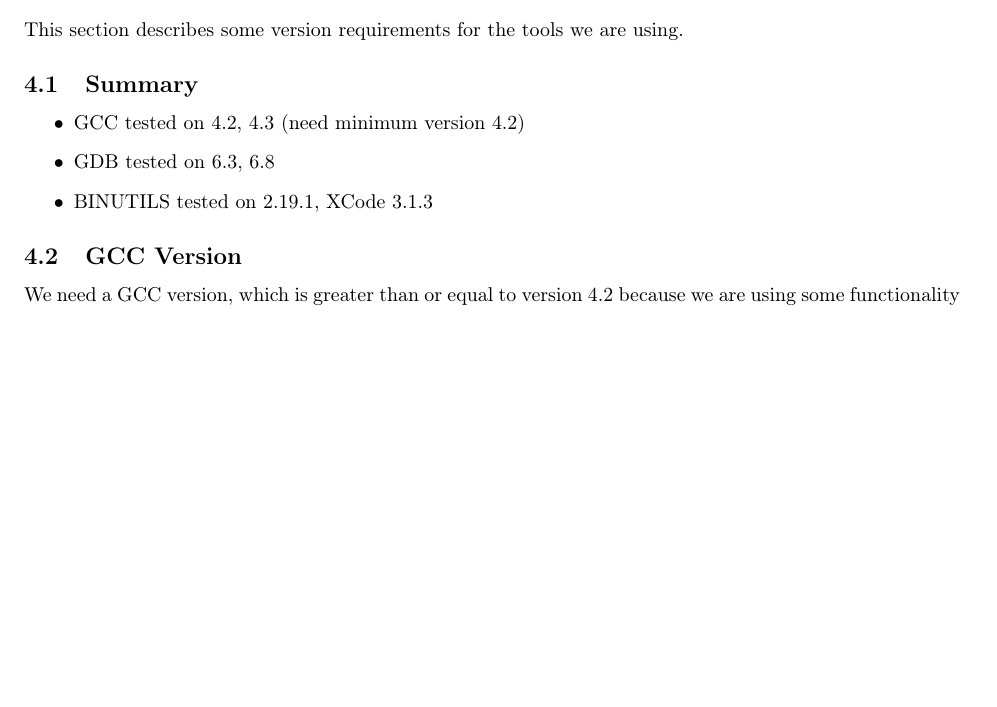
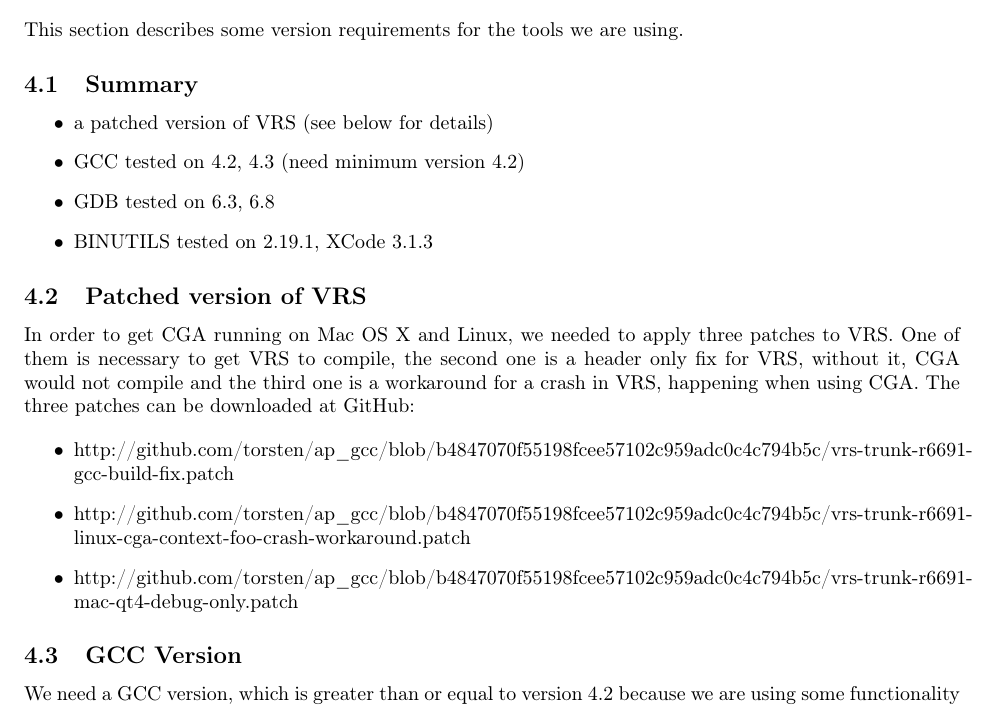
Before and after one commit to torsten/ap_gcc, a LaTeX paper (documentation/ap_gcc.tex, which reads documentation/chapters/requirements.tex): part of page 8 of 20 before the commit and part of page 8 of 21 after it, cut so that both start at the same text, the shorter picture padded with empty space. Compiled offline with pdfLaTeX.

Commit message:
[ADDED] some details on how to patch VRS for using VRS in CGA on Mac and Linux

```diff
--- a/documentation/chapters/requirements.tex
+++ b/documentation/chapters/requirements.tex
@@ -2,9 +2,18 @@
 
 \subsection{Summary}
 \begin{itemize}
+    \item a patched version of VRS (see below for details)
 	\item GCC tested on 4.2, 4.3 (need minimum version 4.2)
 	\item GDB tested on 6.3, 6.8
 	\item BINUTILS tested on 2.19.1, XCode 3.1.3
+\end{itemize}
+
+\subsection{Patched version of VRS} In order to get CGA running on Mac OS X and Linux, we needed to apply three patches to VRS. One of them is necessary to get VRS to compile, the second one is a header only fix for VRS, without it, CGA would not compile and the third one is a workaround for a crash in VRS, happening when using CGA. The three patches can be downloaded at GitHub:
+
+\begin{itemize}
+\item http://github.com/torsten/ap\_gcc/blob/b4847070f55198fcee57102c959adc0c4c794b5c/vrs-trunk-r6691-gcc-build-fix.patch
+\item http://github.com/torsten/ap\_gcc/blob/b4847070f55198fcee57102c959adc0c4c794b5c/vrs-trunk-r6691-linux-cga-context-foo-crash-workaround.patch
+\item http://github.com/torsten/ap\_gcc/blob/b4847070f55198fcee57102c959adc0c4c794b5c/vrs-trunk-r6691-mac-qt4-debug-only.patch
 \end{itemize}
 
 \subsection{GCC Version} We need a GCC version, which is greater than or equal to version 4.2 because we are using some functionality which appeared in GCC version 4.2 for the first time.
```
Also changed, not shown: documentation/ap_gcc.pdf.
